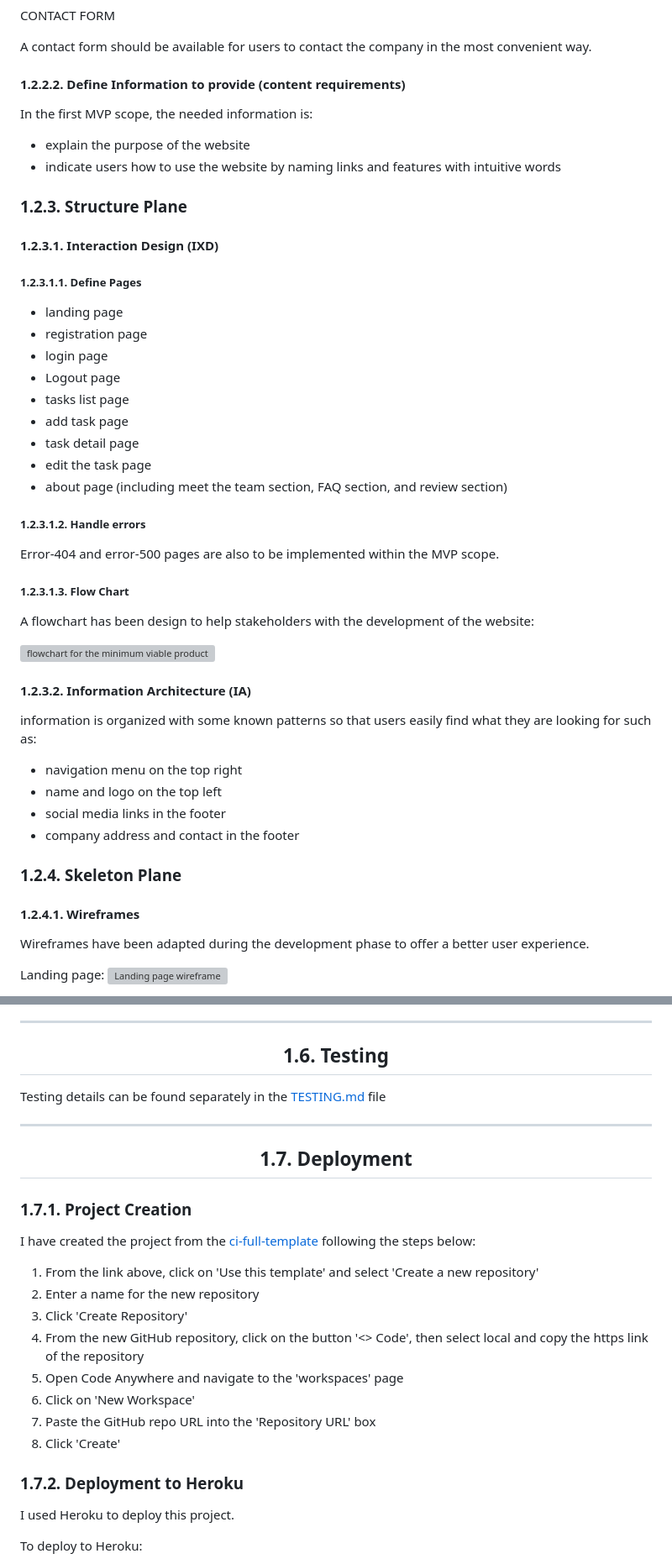
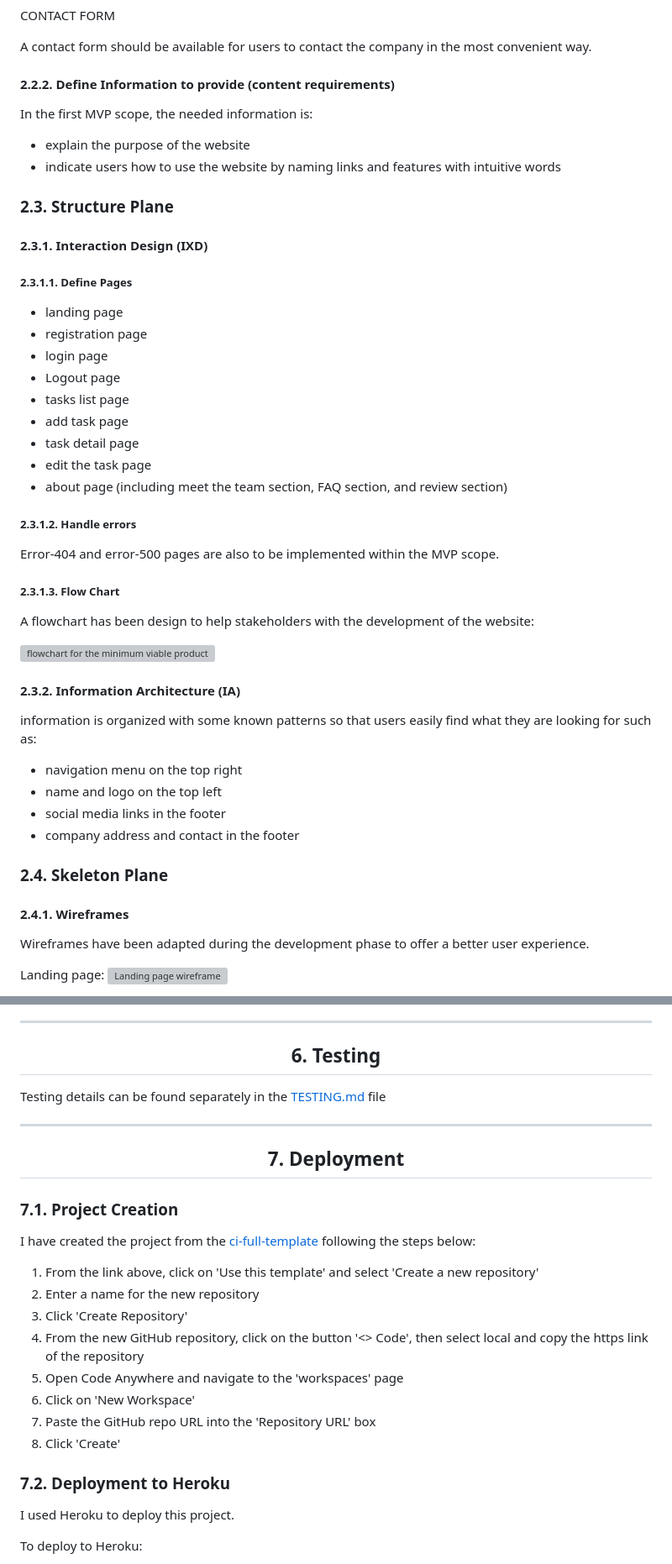
Before and after one commit to yannickferenczi/hands-home-helpers-website, a Markdown page: README.md, 2 parts joined by grey strips. Shown at 84% size. GitHub-like rendering; grey boxes are pictures that could not be loaded.

```diff
--- a/README.md
+++ b/README.md
@@ -286,18 +285,18 @@ CONTACT FORM
 
 A contact form should be available for users to contact the company in the most convenient way.
 
-#### 1.2.2.2. Define Information to provide (content requirements)
+#### 2.2.2. Define Information to provide (content requirements)
 
 In the first MVP scope, the needed information is:
 
 - explain the purpose of the website
 - indicate users how to use the website by naming links and features with intuitive words
 
-### 1.2.3. Structure Plane
+### 2.3. Structure Plane
 
-#### 1.2.3.1. Interaction Design (IXD)
+#### 2.3.1. Interaction Design (IXD)
 
-##### 1.2.3.1.1. Define Pages
+##### 2.3.1.1. Define Pages
 
 - landing page
 - registration page
@@ -309,17 +308,17 @@ In the first MVP scope, the needed information is:
 - edit the task page
 - about page (including meet the team section, FAQ section, and review section)
 
-##### 1.2.3.1.2. Handle errors
+##### 2.3.1.2. Handle errors
 
 Error-404 and error-500 pages are also to be implemented within the MVP scope.
 
-##### 1.2.3.1.3. Flow Chart
+##### 2.3.1.3. Flow Chart
 
 A flowchart has been design to help stakeholders with the development of the website:
 
 ![flowchart for the minimum viable product](documentation/flowchart_mvp.png)
 
-#### 1.2.3.2. Information Architecture (IA)
+#### 2.3.2. Information Architecture (IA)
 
 information is organized with some known patterns so that users easily find what they are looking for such as:
 
@@ -328,9 +327,9 @@ information is organized with some known patterns so that users easily find what
 - social media links in the footer
 - company address and contact in the footer
 
-### 1.2.4. Skeleton Plane
+### 2.4. Skeleton Plane
 
-#### 1.2.4.1. Wireframes
+#### 2.4.1. Wireframes
 
 Wireframes have been adapted during the development phase to offer a better user experience.
 
@@ -631,7 +630,7 @@ That said, I have listed below some features that should be implemented to have
 
 <div align="center">
 
-## 1.6. Testing
+## 6. Testing
 
 </div>
 
@@ -641,11 +640,11 @@ Testing details can be found separately in the [TESTING.md](TESTING.md) file
 
 <div align="center">
 
-## 1.7. Deployment
+## 7. Deployment
 
 </div>
 
-### 1.7.1. Project Creation
+### 7.1. Project Creation
 
 I have created the project from the [ci-full-template](https://github.com/Code-Institute-Org/ci-full-template) following the steps below:
 
@@ -658,7 +657,7 @@ I have created the project from the [ci-full-template](https://github.com/Code-I
 7. Paste the GitHub repo URL into the 'Repository URL' box
 8. Click 'Create'
 
-### 1.7.2. Deployment to Heroku
+### 7.2. Deployment to Heroku
 
 I used Heroku to deploy this project.
 
```
Also changed, not shown: other parts of README.md (+68 -69 lines).
